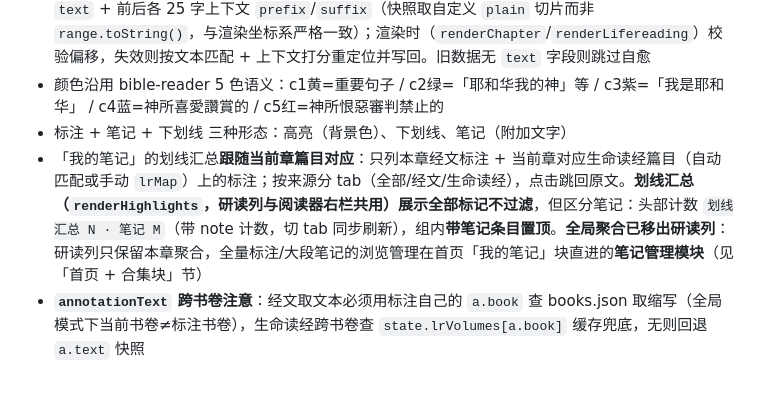
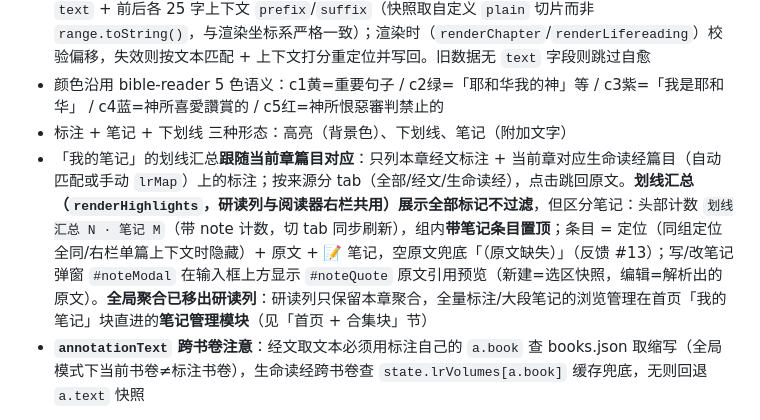
Before and after one commit to all-the-day/bible-study, a Markdown page: AGENTS.md, the part around one of its changes. Drawn GitHub-style; blank space fills up the shorter version.

Commit message:
docs: AGENTS.md 同步——书报三级导航、笔记条目与原文预览、引用别名/半节兜底语义

```diff
--- a/AGENTS.md
+++ b/AGENTS.md
@@ -66,7 +66,7 @@
 - **位置自愈（TextQuoteSelector，移植自晨读 app highlight.js）**：保存时记录选中文本快照 `text` + 前后各 25 字上下文 `prefix`/`suffix`（快照取自定义 `plain` 切片而非 `range.toString()`，与渲染坐标系严格一致）；渲染时（`renderChapter`/`renderLifereading`）校验偏移，失效则按文本匹配 + 上下文打分重定位并写回。旧数据无 `text` 字段则跳过自愈
 - 颜色沿用 bible-reader 5 色语义：c1黄=重要句子 / c2绿=「耶和华我的神」等 / c3紫=「我是耶和华」 / c4蓝=神所喜愛讚賞的 / c5红=神所恨惡審判禁止的
 - 标注 + 笔记 + 下划线 三种形态：高亮（背景色）、下划线、笔记（附加文字）
-- 「我的笔记」的划线汇总**跟随当前章篇目对应**：只列本章经文标注 + 当前章对应生命读经篇目（自动匹配或手动 `lrMap`）上的标注；按来源分 tab（全部/经文/生命读经），点击跳回原文。**划线汇总（`renderHighlights`，研读列与阅读器右栏共用）展示全部标记不过滤**，但区分笔记：头部计数 `划线汇总 N · 笔记 M`（带 note 计数，切 tab 同步刷新），组内**带笔记条目置顶**。**全局聚合已移出研读列**：研读列只保留本章聚合，全量标注/大段笔记的浏览管理在首页「我的笔记」块直进的**笔记管理模块**（见「首页 + 合集块」节）
+- 「我的笔记」的划线汇总**跟随当前章篇目对应**：只列本章经文标注 + 当前章对应生命读经篇目（自动匹配或手动 `lrMap`）上的标注；按来源分 tab（全部/经文/生命读经），点击跳回原文。**划线汇总（`renderHighlights`，研读列与阅读器右栏共用）展示全部标记不过滤**，但区分笔记：头部计数 `划线汇总 N · 笔记 M`（带 note 计数，切 tab 同步刷新），组内**带笔记条目置顶**；条目 = 定位（同组定位全同/右栏单篇上下文时隐藏）+ 原文 + 📝 笔记，空原文兜底「（原文缺失）」（反馈 #13）；写/改笔记弹窗 `#noteModal` 在输入框上方显示 `#noteQuote` 原文引用预览（新建=选区快照，编辑=解析出的原文）。**全局聚合已移出研读列**：研读列只保留本章聚合，全量标注/大段笔记的浏览管理在首页「我的笔记」块直进的**笔记管理模块**（见「首页 + 合集块」节）
 - **`annotationText` 跨书卷注意**：经文取文本必须用标注自己的 `a.book` 查 books.json 取缩写（全局模式下当前书卷≠标注书卷），生命读经跨书卷查 `state.lrVolumes[a.book]` 缓存兜底，无则回退 `a.text` 快照
 
 **纲目**（`data/bible-outlines.json`）：每章 `theme`（level 1-2 上级纲目，跨章游走，渲染章首）+ `items`（level 1-6 分段标题，按 `section`/`flag` 锚点穿插在经文卡片之间）。
```
Also changed, not shown: other parts of AGENTS.md (+2 -2 lines).
